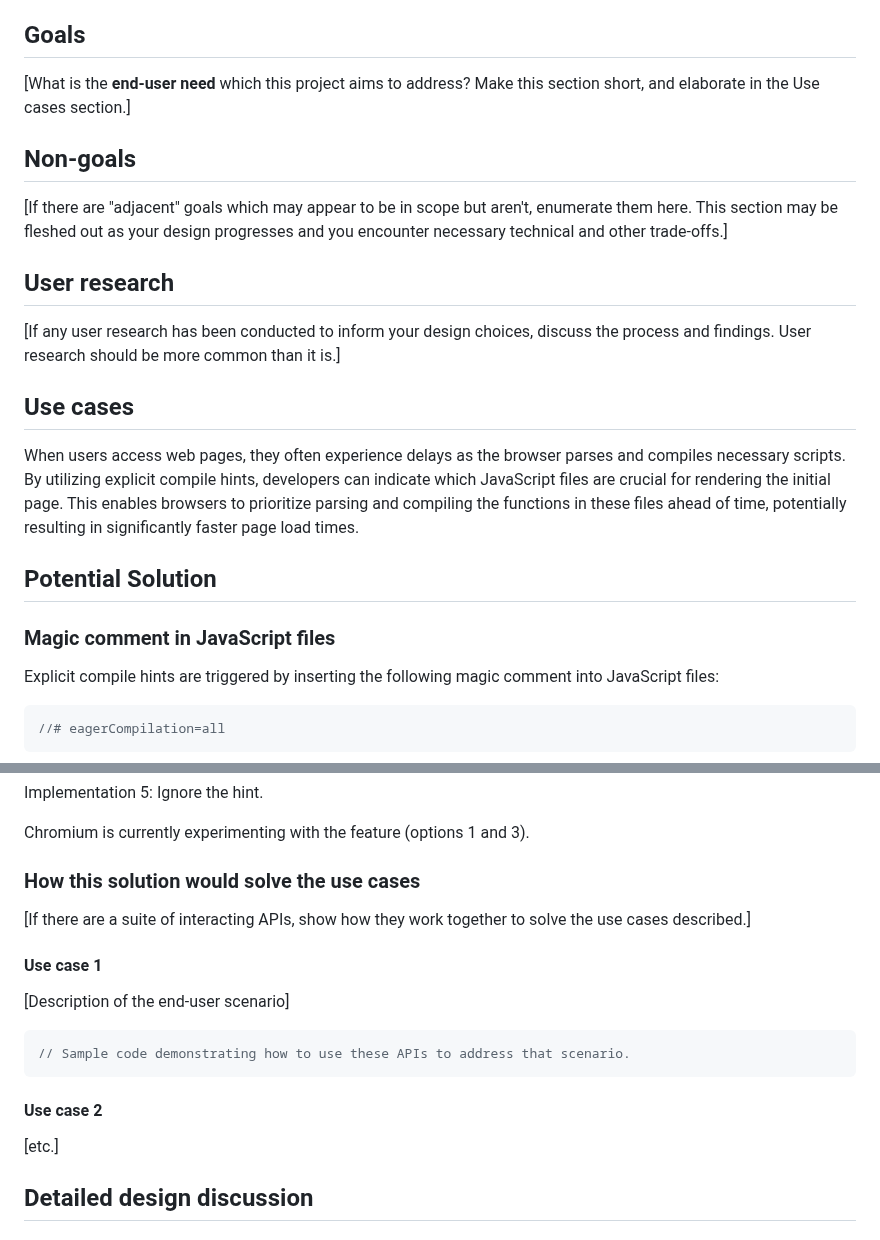
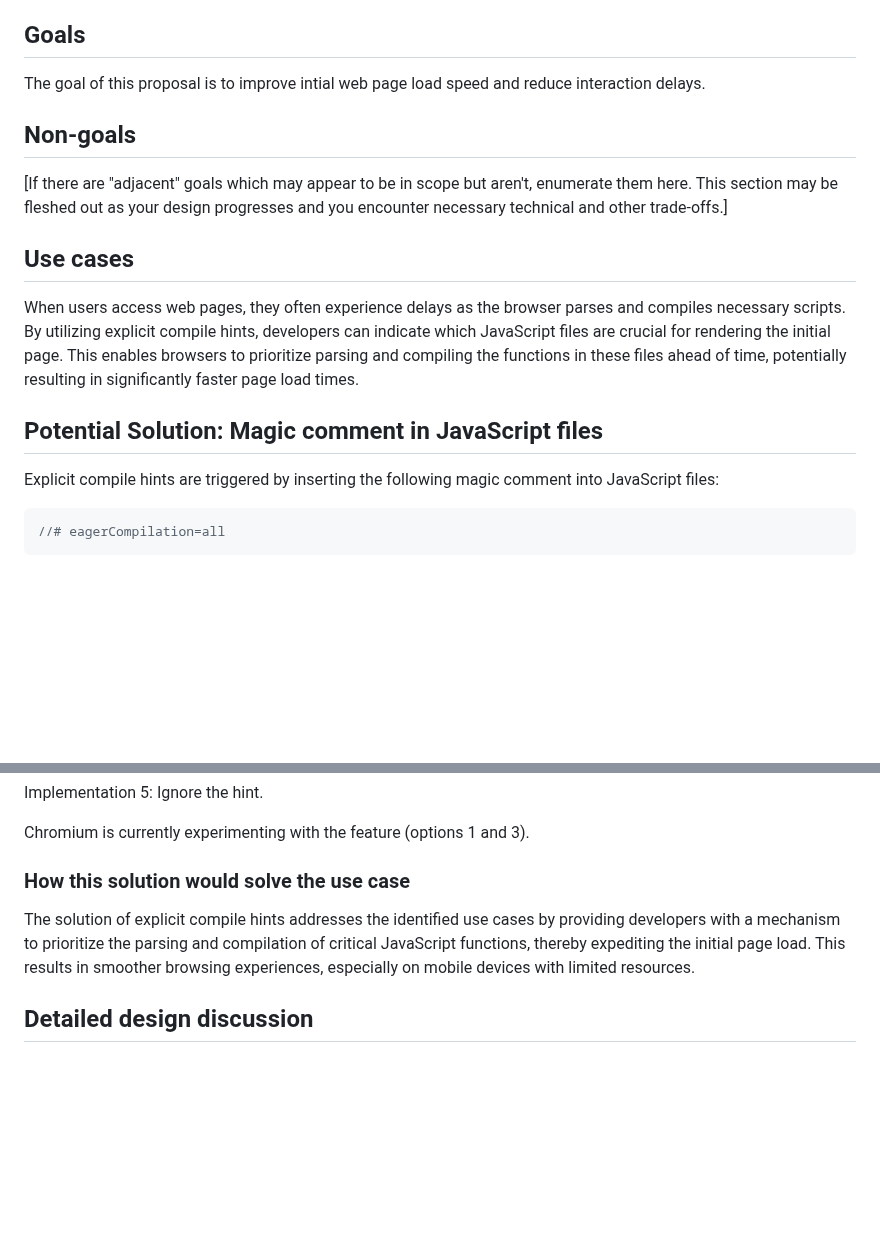
Before and after one commit to WICG/explicit-javascript-compile-hints-file-based, a Markdown page: README.md, 2 parts joined by grey strips. Rendered like a GitHub page; blank space fills up the shorter version.

````diff
--- a/README.md
+++ b/README.md
@@ -45,31 +45,19 @@ This proposal introduces a new magic comment that signals to browsers that the f
 
 ## Goals
 
-[What is the **end-user need** which this project aims to address? Make this section short, and
-elaborate in the Use cases section.]
-
-
+The goal of this proposal is to improve intial web page load speed and reduce interaction delays.
 
 ## Non-goals
 
 [If there are "adjacent" goals which may appear to be in scope but aren't,
 enumerate them here. This section may be fleshed out as your design progresses and you encounter necessary technical and other trade-offs.]
 
-## User research
-
-[If any user research has been conducted to inform your design choices,
-discuss the process and findings. User research should be more common than it is.]
-
 ## Use cases
 
 When users access web pages, they often experience delays as the browser parses and compiles necessary scripts. By utilizing explicit compile hints, developers can indicate which JavaScript files are crucial for rendering the initial page. This enables browsers to prioritize parsing and compiling the functions in these files ahead of time, potentially resulting in significantly faster page load times.
 
-<!-- In your initial explainer, you shouldn't be attached or appear attached to any of the potential
-solutions you describe below this. -->
 
-## Potential Solution
-
-### Magic comment in JavaScript files
+## Potential Solution: Magic comment in JavaScript files
 
 Explicit compile hints are triggered by inserting the following magic comment into JavaScript files:
 
@@ -105,21 +93,9 @@ Implementation 5: Ignore the hint.
 
 Chromium is currently experimenting with the feature (options 1 and 3).
 
-### How this solution would solve the use cases
+### How this solution would solve the use case
 
-[If there are a suite of interacting APIs, show how they work together to solve the use cases described.]
-
-#### Use case 1
-
-[Description of the end-user scenario]
-
-```js
-// Sample code demonstrating how to use these APIs to address that scenario.
-```
-
-#### Use case 2
-
-[etc.]
+The solution of explicit compile hints addresses the identified use cases by providing developers with a mechanism to prioritize the parsing and compilation of critical JavaScript functions, thereby expediting the initial page load. This results in smoother browsing experiences, especially on mobile devices with limited resources.
 
 ## Detailed design discussion
 
````
Also changed, not shown: other parts of README.md (+55 -5 lines).
